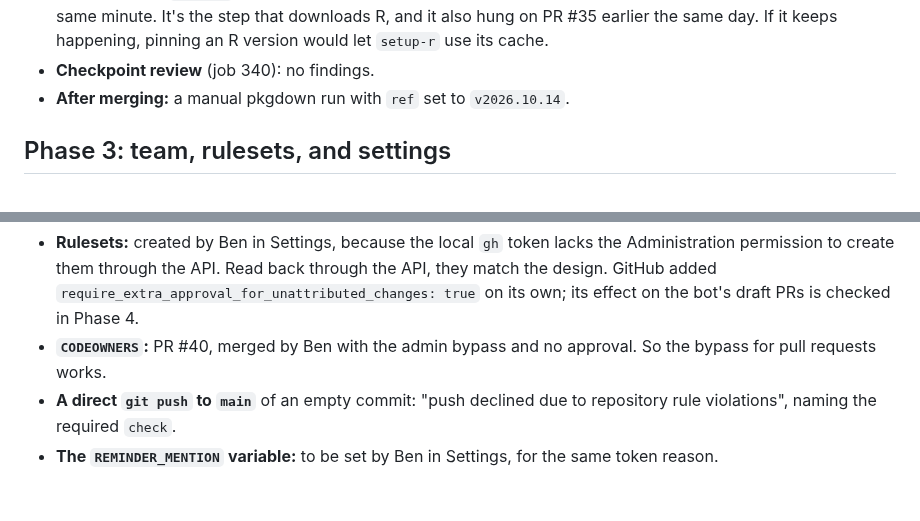
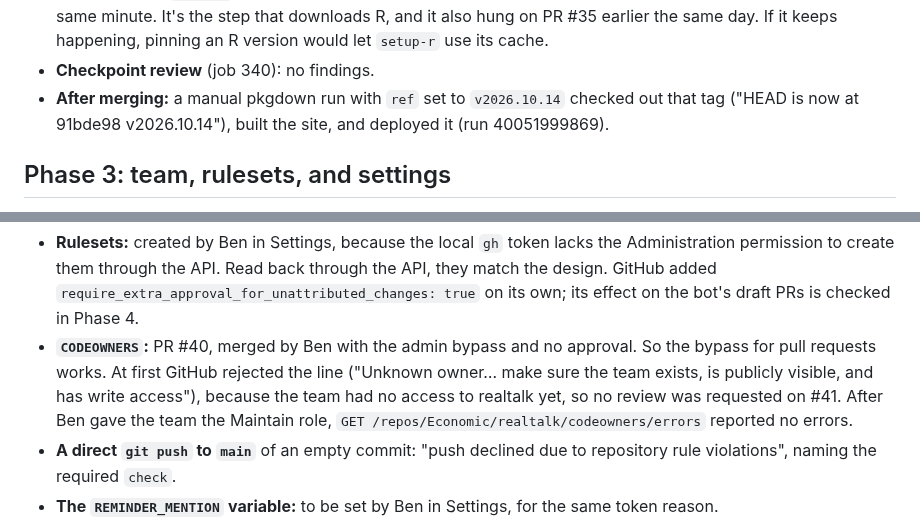
Before and after one commit to Economic/realtalk, a Markdown page: plans/2026-10-23-implementation-data-update-workflows.md, 2 parts joined by grey strips. GitHub-like rendering; blank space fills up the shorter version.

Commit message:
plan: pkgdown deploy from a tag; CODEOWNERS needed the team's access

```diff
--- a/plans/2026-10-23-implementation-data-update-workflows.md
+++ b/plans/2026-10-23-implementation-data-update-workflows.md
@@ -155,7 +155,7 @@ Settings and spikes that later phases depend on. Throwaway workflows go on `spik
 - **Not run:** the plan's third throwaway PR, a broken consistency rule. The consistency tests already show each check failing on broken data, and they run inside R CMD check.
 - **Slow runners:** `setup-r` took about 17 minutes on #37 and #38 and about 1 minute on #39, all started within the same minute. It's the step that downloads R, and it also hung on PR #35 earlier the same day. If it keeps happening, pinning an R version would let `setup-r` use its cache.
 - **Checkpoint review** (job 340): no findings.
-- **After merging:** a manual pkgdown run with `ref` set to `v2026.10.14`.
+- **After merging:** a manual pkgdown run with `ref` set to `v2026.10.14` checked out that tag ("HEAD is now at 91bde98 v2026.10.14"), built the site, and deployed it (run 40051999869).
 
 ## Phase 3: team, rulesets, and settings
 
@@ -177,7 +177,7 @@ Mostly GitHub settings, recorded here and in the README's maintainer section (Ph
 **Results (2026-10-23):**
 
 - **Rulesets:** created by Ben in Settings, because the local `gh` token lacks the Administration permission to create them through the API. Read back through the API, they match the design. GitHub added `require_extra_approval_for_unattributed_changes: true` on its own; its effect on the bot's draft PRs is checked in Phase 4.
-- **`CODEOWNERS`:** PR #40, merged by Ben with the admin bypass and no approval. So the bypass for pull requests works.
+- **`CODEOWNERS`:** PR #40, merged by Ben with the admin bypass and no approval. So the bypass for pull requests works. At first GitHub rejected the line ("Unknown owner… make sure the team exists, is publicly visible, and has write access"), because the team had no access to realtalk yet, so no review was requested on #41. After Ben gave the team the Maintain role, `GET /repos/Economic/realtalk/codeowners/errors` reported no errors.
 - **A direct `git push` to `main`** of an empty commit: "push declined due to repository rule violations", naming the required `check`.
 - **The `REMINDER_MENTION` variable:** to be set by Ben in Settings, for the same token reason.
 - **Not tested here:**
```
